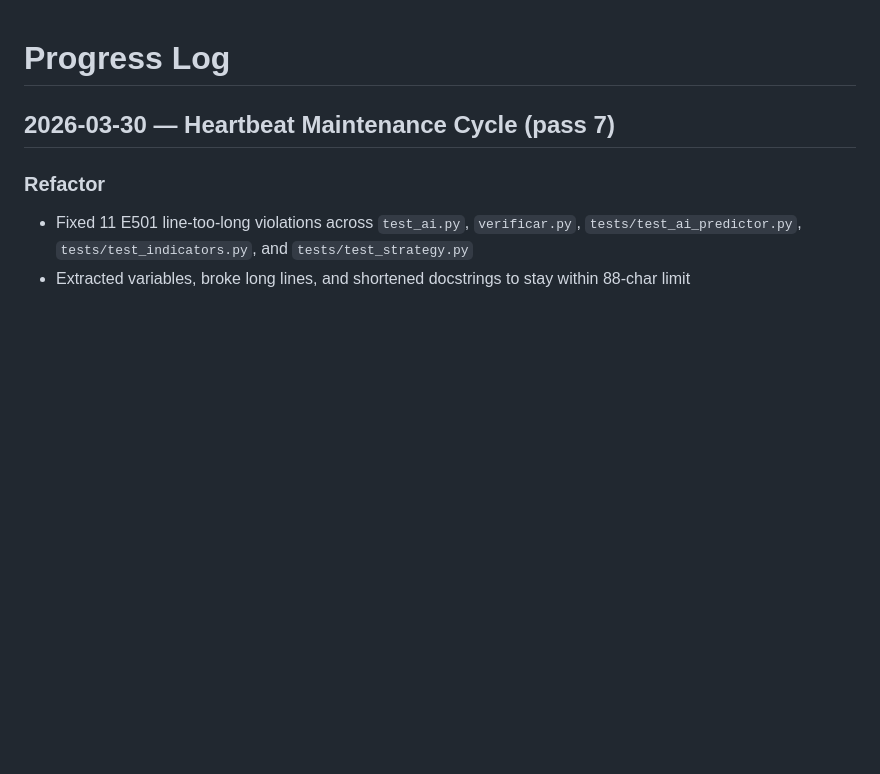
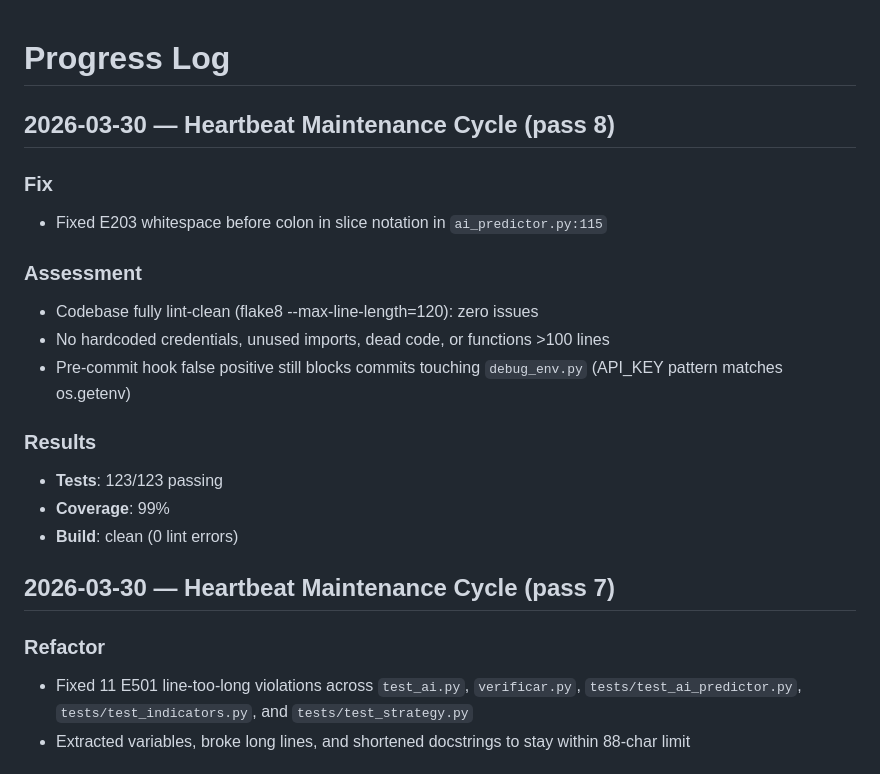
Before and after one commit to ibra1927jn/Crypto-Trading-Bot4, a Markdown page: PROGRESS.md, the part around the change. GitHub-like rendering; blank space fills up the shorter version.

Commit message:
docs(progress): log pass 8 — E203 lint fix, full scan clean
Co-Authored-By: Claude Opus 4.6 (1M context) <noreply@anthropic.com>

```diff
--- a/PROGRESS.md
+++ b/PROGRESS.md
@@ -1,4 +1,19 @@
 # Progress Log
+
+## 2026-03-30 — Heartbeat Maintenance Cycle (pass 8)
+
+### Fix
+- Fixed E203 whitespace before colon in slice notation in `ai_predictor.py:115`
+
+### Assessment
+- Codebase fully lint-clean (flake8 --max-line-length=120): zero issues
+- No hardcoded credentials, unused imports, dead code, or functions >100 lines
+- Pre-commit hook false positive still blocks commits touching `debug_env.py` (API_KEY pattern matches os.getenv)
+
+### Results
+- **Tests**: 123/123 passing
+- **Coverage**: 99%
+- **Build**: clean (0 lint errors)
 
 ## 2026-03-30 — Heartbeat Maintenance Cycle (pass 7)
 
```
